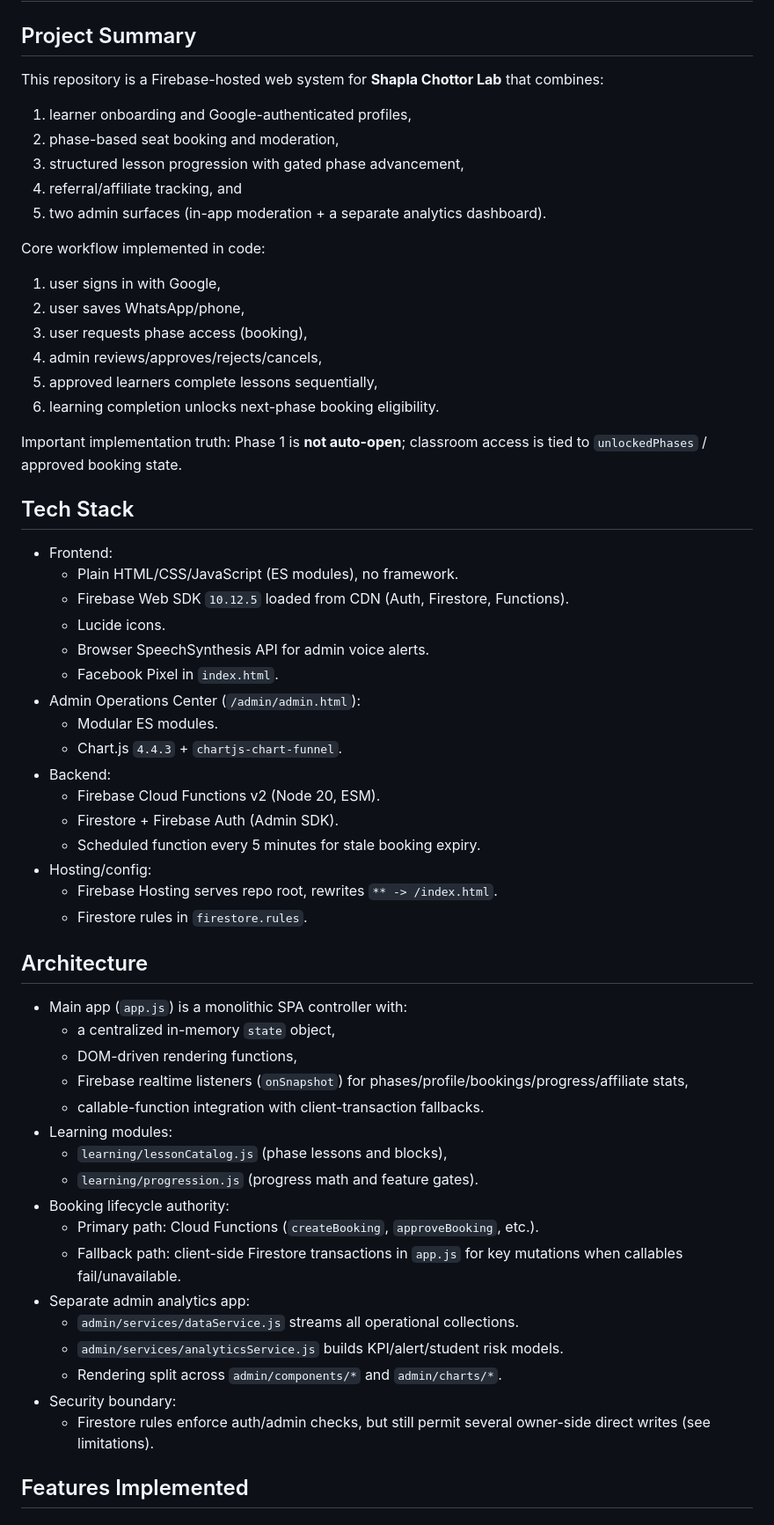
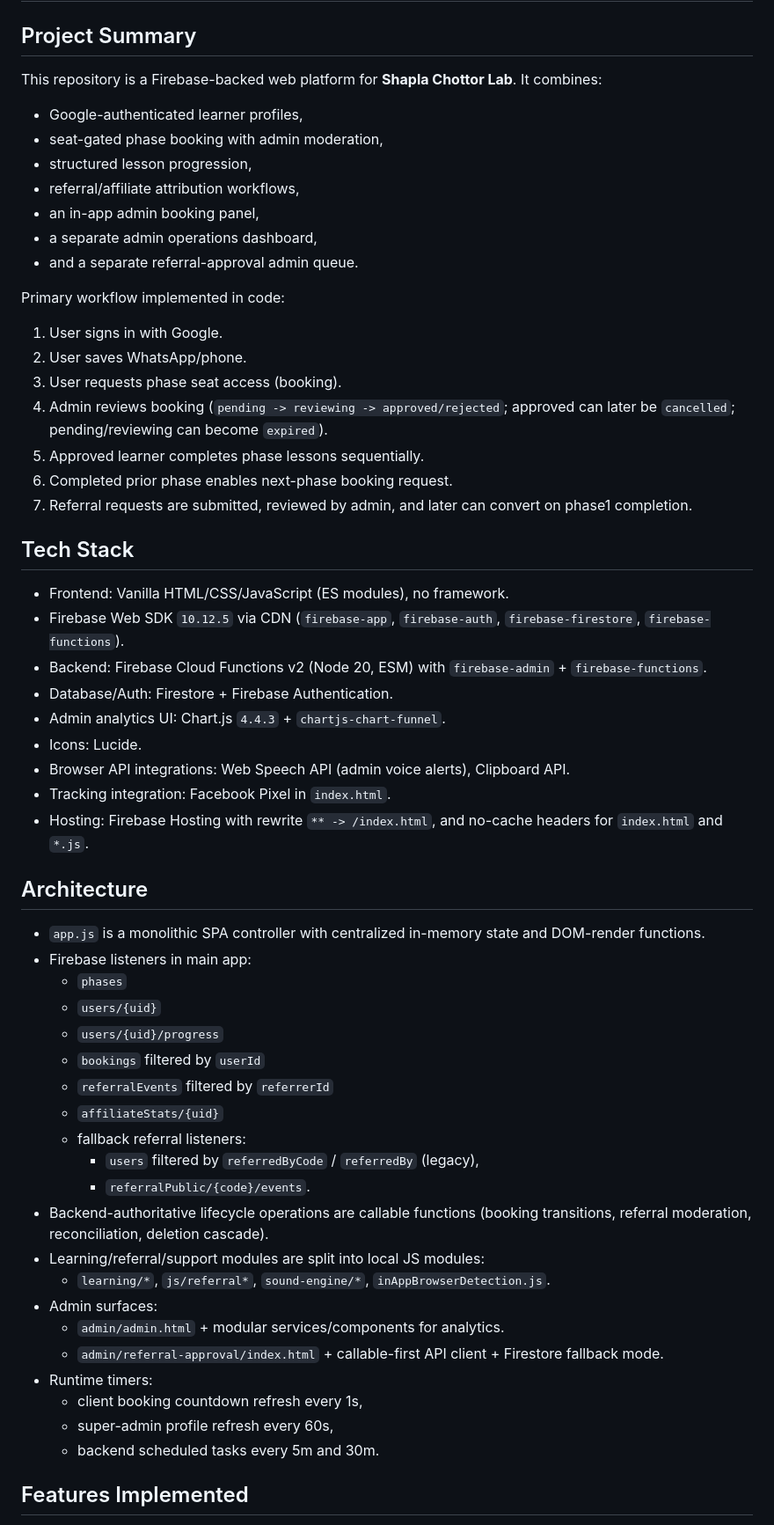
Before and after one commit to sushen/StudentSeatBookingSystem, a Markdown page: context.md, the part around one of its changes. Shown at 88% size. GitHub-like rendering.

Commit message:
Update: context.md "Affliate Added"

```diff
--- a/context.md
+++ b/context.md
@@ -1,58 +1,56 @@
 # context.md
 
 ## Project Summary
-This repository is a Firebase-hosted web system for **Shapla Chottor Lab** that combines:
-1. learner onboarding and Google-authenticated profiles,
-2. phase-based seat booking and moderation,
-3. structured lesson progression with gated phase advancement,
-4. referral/affiliate tracking, and
-5. two admin surfaces (in-app moderation + a separate analytics dashboard).
+This repository is a Firebase-backed web platform for **Shapla Chottor Lab**. It combines:
+- Google-authenticated learner profiles,
+- seat-gated phase booking with admin moderation,
+- structured lesson progression,
+- referral/affiliate attribution workflows,
+- an in-app admin booking panel,
+- a separate admin operations dashboard,
+- and a separate referral-approval admin queue.
 
-Core workflow implemented in code:
-1. user signs in with Google,
-2. user saves WhatsApp/phone,
-3. user requests phase access (booking),
-4. admin reviews/approves/rejects/cancels,
-5. approved learners complete lessons sequentially,
-6. learning completion unlocks next-phase booking eligibility.
-
-Important implementation truth: Phase 1 is **not auto-open**; classroom access is tied to `unlockedPhases` / approved booking state.
+Primary workflow implemented in code:
+1. User signs in with Google.
+2. User saves WhatsApp/phone.
+3. User requests phase seat access (booking).
+4. Admin reviews booking (`pending -> reviewing -> approved/rejected`; approved can later be `cancelled`; pending/reviewing can become `expired`).
+5. Approved learner completes phase lessons sequentially.
+6. Completed prior phase enables next-phase booking request.
+7. Referral requests are submitted, reviewed by admin, and later can convert on phase1 completion.
 
 ## Tech Stack
-- Frontend:
-  - Plain HTML/CSS/JavaScript (ES modules), no framework.
-  - Firebase Web SDK `10.12.5` loaded from CDN (Auth, Firestore, Functions).
-  - Lucide icons.
-  - Browser SpeechSynthesis API for admin voice alerts.
-  - Facebook Pixel in `index.html`.
-- Admin Operations Center (`/admin/admin.html`):
-  - Modular ES modules.
-  - Chart.js `4.4.3` + `chartjs-chart-funnel`.
-- Backend:
-  - Firebase Cloud Functions v2 (Node 20, ESM).
-  - Firestore + Firebase Auth (Admin SDK).
-  - Scheduled function every 5 minutes for stale booking expiry.
-- Hosting/config:
-  - Firebase Hosting serves repo root, rewrites `** -> /index.html`.
-  - Firestore rules in `firestore.rules`.
+- Frontend: Vanilla HTML/CSS/JavaScript (ES modules), no framework.
+- Firebase Web SDK `10.12.5` via CDN (`firebase-app`, `firebase-auth`, `firebase-firestore`, `firebase-functions`).
+- Backend: Firebase Cloud Functions v2 (Node 20, ESM) with `firebase-admin` + `firebase-functions`.
+- Database/Auth: Firestore + Firebase Authentication.
+- Admin analytics UI: Chart.js `4.4.3` + `chartjs-chart-funnel`.
+- Icons: Lucide.
+- Browser API integrations: Web Speech API (admin voice alerts), Clipboard API.
+- Tracking integration: Facebook Pixel in `index.html`.
+- Hosting: Firebase Hosting with rewrite `** -> /index.html`, and no-cache headers for `index.html` and `*.js`.
 
 ## Architecture
-- Main app (`app.js`) is a monolithic SPA controller with:
-  - a centralized in-memory `state` object,
-  - DOM-driven rendering functions,
-  - Firebase realtime listeners (`onSnapshot`) for phases/profile/bookings/progress/affiliate stats,
-  - callable-function integration with client-transaction fallbacks.
-- Learning modules:
-  - `learning/lessonCatalog.js` (phase lessons and blocks),
-  - `learning/progression.js` (progress math and feature gates).
-- Booking lifecycle authority:
-  - Primary path: Cloud Functions (`createBooking`, `approveBooking`, etc.).
-  - Fallback path: client-side Firestore transactions in `app.js` for key mutations when callables fail/unavailable.
-- Separate admin analytics app:
-  - `admin/services/dataService.js` streams all operational collections.
-  - `admin/services/analyticsService.js` builds KPI/alert/student risk models.
-  - Rendering split across `admin/components/*` and `admin/charts/*`.
-- Security boundary:
-  - Firestore rules enforce auth/admin checks, but still permit several owner-side direct writes (see limitations).
+- `app.js` is a monolithic SPA controller with centralized in-memory state and DOM-render functions.
+- Firebase listeners in main app:
+  - `phases`
+  - `users/{uid}`
+  - `users/{uid}/progress`
+  - `bookings` filtered by `userId`
+  - `referralEvents` filtered by `referrerId`
+  - `affiliateStats/{uid}`
+  - fallback referral listeners:
+    - `users` filtered by `referredByCode` / `referredBy` (legacy),
+    - `referralPublic/{code}/events`.
+- Backend-authoritative lifecycle operations are callable functions (booking transitions, referral moderation, reconciliation, deletion cascade).
+- Learning/referral/support modules are split into local JS modules:
+  - `learning/*`, `js/referral*`, `sound-engine/*`, `inAppBrowserDetection.js`.
+- Admin surfaces:
+  - `admin/admin.html` + modular services/components for analytics.
+  - `admin/referral-approval/index.html` + callable-first API client + Firestore fallback mode.
+- Runtime timers:
+  - client booking countdown refresh every 1s,
+  - super-admin profile refresh every 60s,
+  - backend scheduled tasks every 5m and 30m.
 
 ## Features Implemented
```
Also changed, not shown: other parts of context.md (+116 -106 lines).
